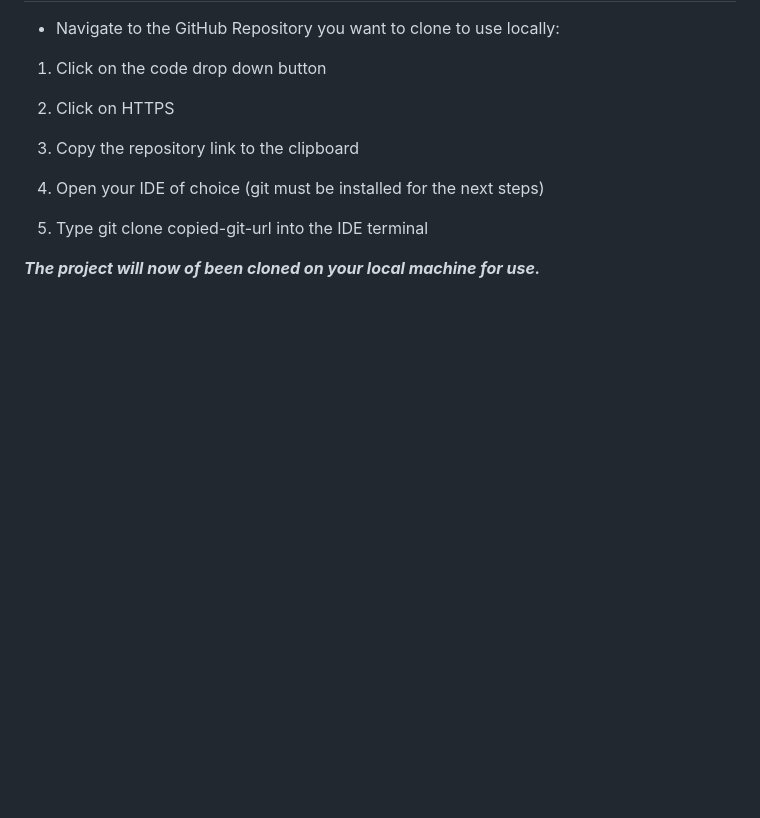
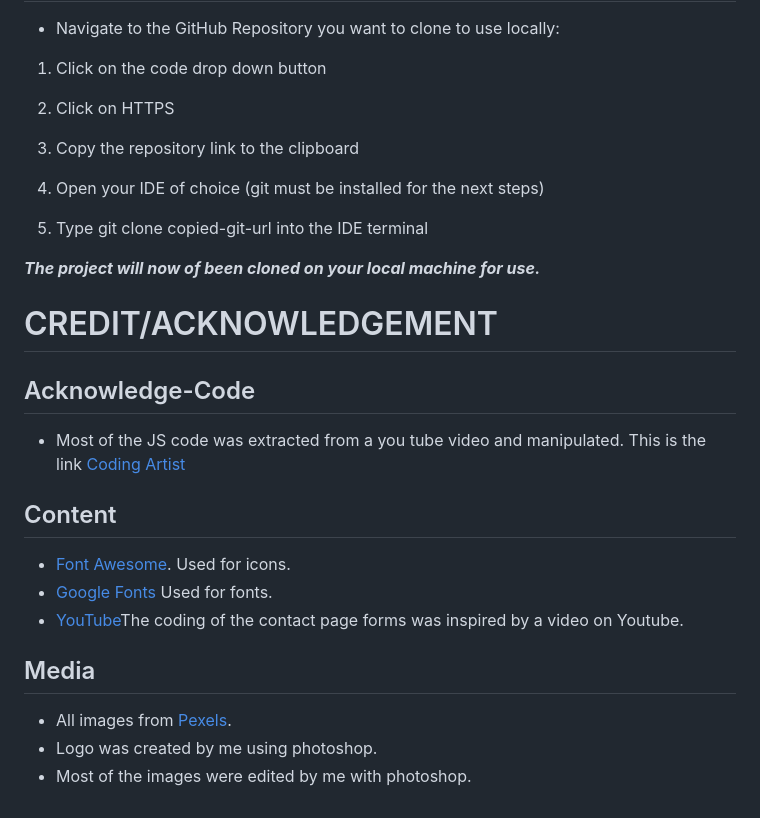
Before and after one commit to Benohene/ya-bible-quiz-project, a Markdown page: README.md, the part around one of its changes. Rendered like a GitHub page; blank space fills up the shorter version.

Commit message:
Add credit and acknowledgement to readme

```diff
--- a/README.md
+++ b/README.md
@@ -223,3 +224,18 @@ The Live link can be access by clicking on the blue link here [YA Bible QUiz for
 5. Type git clone copied-git-url into the IDE terminal
 
 ***The project will now of been cloned on your local machine for use.***
+
+# CREDIT/ACKNOWLEDGEMENT
+
+## Acknowledge-Code
+* Most of the JS code was extracted from a you tube video and manipulated. This is the link [Coding Artist](https://www.youtube.com/watch?v=p-2G-7vLuV4&t=2286s)
+
+## Content
+* [Font Awesome](https://fontawesome.com/). Used for icons.
+* [Google Fonts](https://fonts.google.com/) Used for fonts.
+* [YouTube](http://youtube.com/)The coding of the contact page forms was inspired by a video on Youtube.
+
+## Media
+* All images from [Pexels](https://www.pexels.com/).
+* Logo was created by me using photoshop.
+* Most of the images were edited by me with photoshop.
```
Also changed, not shown: other parts of README.md (+1 -0 lines).
